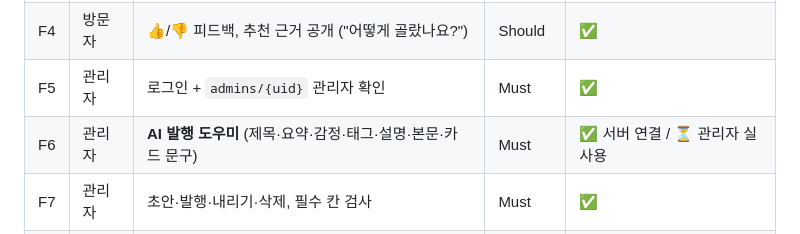
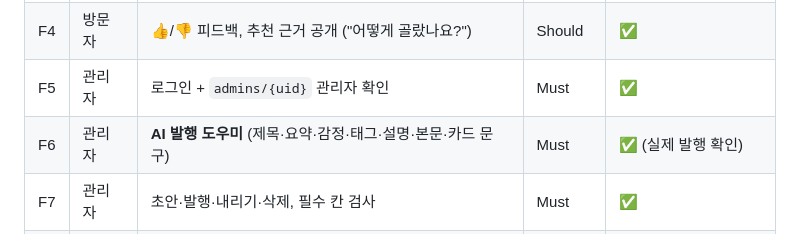
Before and after one commit to ttottibabo/emotionbook, a Markdown page: docs/PRD.md, the part around the change. Drawn GitHub-style.

```diff
--- a/docs/PRD.md
+++ b/docs/PRD.md
@@ -64,7 +64,7 @@
 | F3 | 방문자 | 위기 표현 → 109 안내 (브라우저 + 서버, AI보다 먼저) | Must | ✅ |
 | F4 | 방문자 | 👍/👎 피드백, 추천 근거 공개 ("어떻게 골랐나요?") | Should | ✅ |
 | F5 | 관리자 | 로그인 + `admins/{uid}` 관리자 확인 | Must | ✅ |
-| F6 | 관리자 | **AI 발행 도우미** (제목·요약·감정·태그·설명·본문·카드 문구) | Must | ✅ 서버 연결 / ⏳ 관리자 실사용 |
+| F6 | 관리자 | **AI 발행 도우미** (제목·요약·감정·태그·설명·본문·카드 문구) | Must | ✅ (실제 발행 확인) |
 | F7 | 관리자 | 초안·발행·내리기·삭제, 필수 칸 검사 | Must | ✅ |
 | F8 | 관리자 | 지표: 독자, 글쓰기 자동화(작성 시간 비교), 방식별 만족도 | Should | ✅ |
 
```
Also changed, not shown: docs/TEST_REPORT.md (+10 -8 lines), docs/WORKLOG.md (+1 -1 lines), docs/screenshots/15_admin_list_real.png (added), 3 other files.
